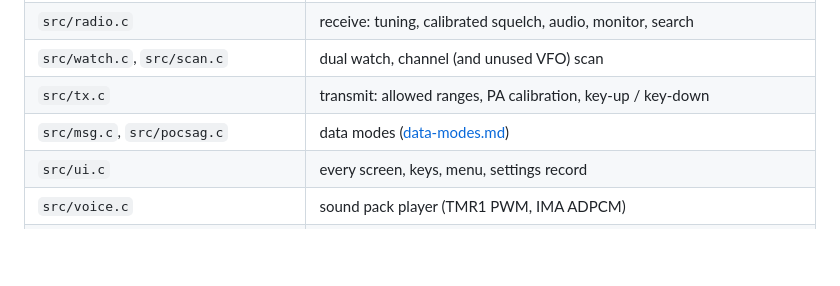
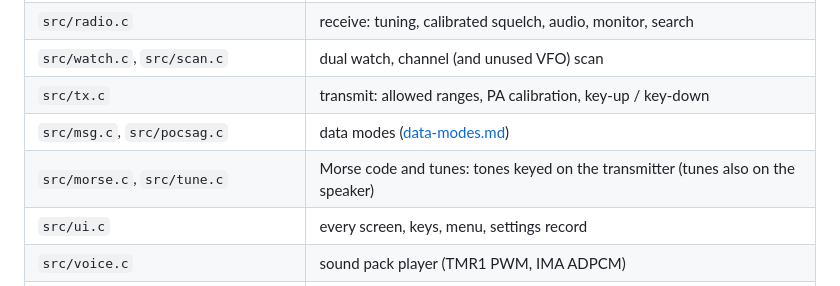
Before and after one commit to ssjrocks/talkpod-super-firmware, a Markdown page: docs/development.md, the part around the change. GitHub-like rendering; blank space fills up the shorter version.

```diff
--- a/docs/development.md
+++ b/docs/development.md
@@ -13,6 +13,7 @@
 | `src/watch.c`, `src/scan.c` | dual watch, channel (and unused VFO) scan |
 | `src/tx.c` | transmit: allowed ranges, PA calibration, key-up / key-down |
 | `src/msg.c`, `src/pocsag.c` | data modes ([data-modes.md](data-modes.md)) |
+| `src/morse.c`, `src/tune.c` | Morse code and tunes: tones keyed on the transmitter (tunes also on the speaker) |
 | `src/ui.c` | every screen, keys, menu, settings record |
 | `src/voice.c` | sound pack player (TMR1 PWM, IMA ADPCM) |
 | `src/splash.c` | boot splash player |
```
Also changed, not shown: README.md (+3 -2 lines), docs/user-guide.md (+16 -1 lines), docs/ui/screens.png, 8 other files.
